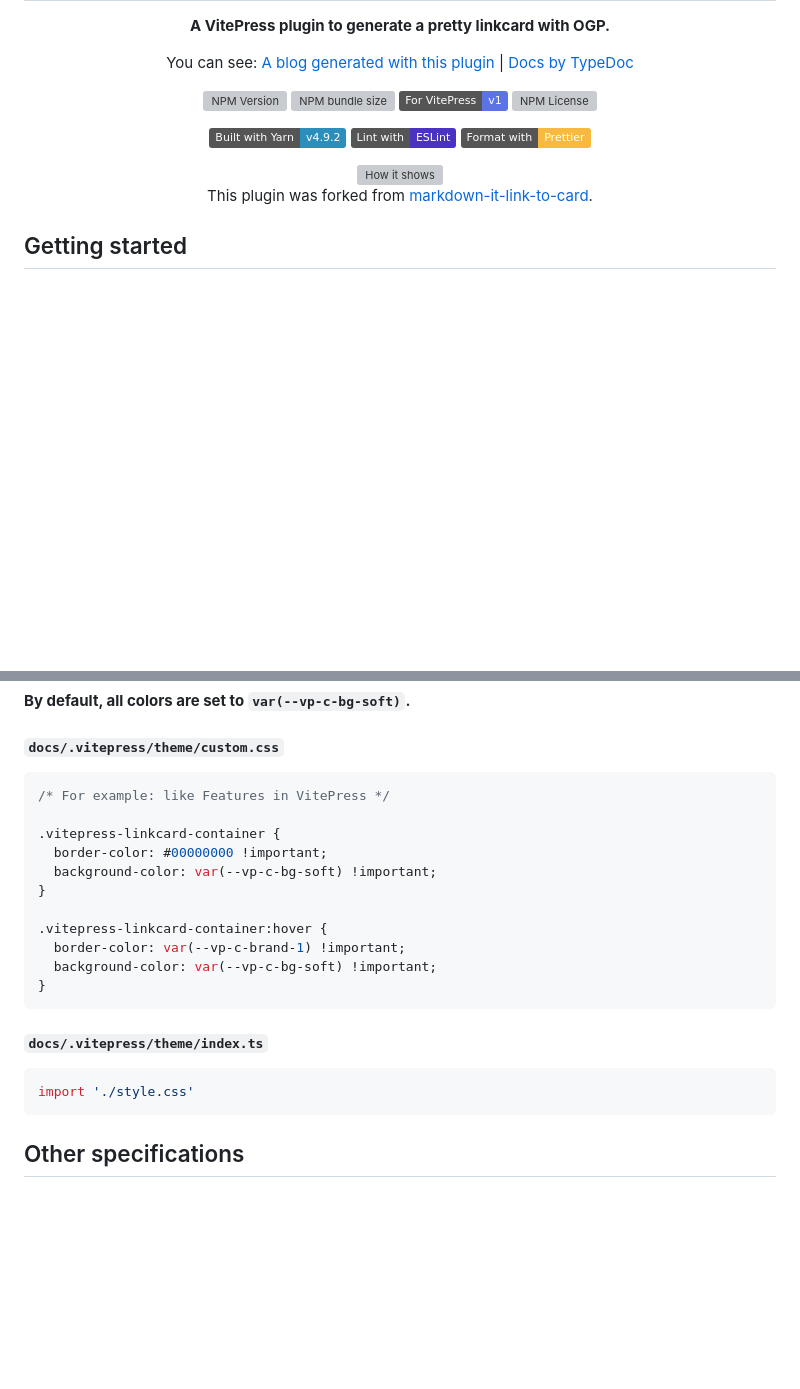
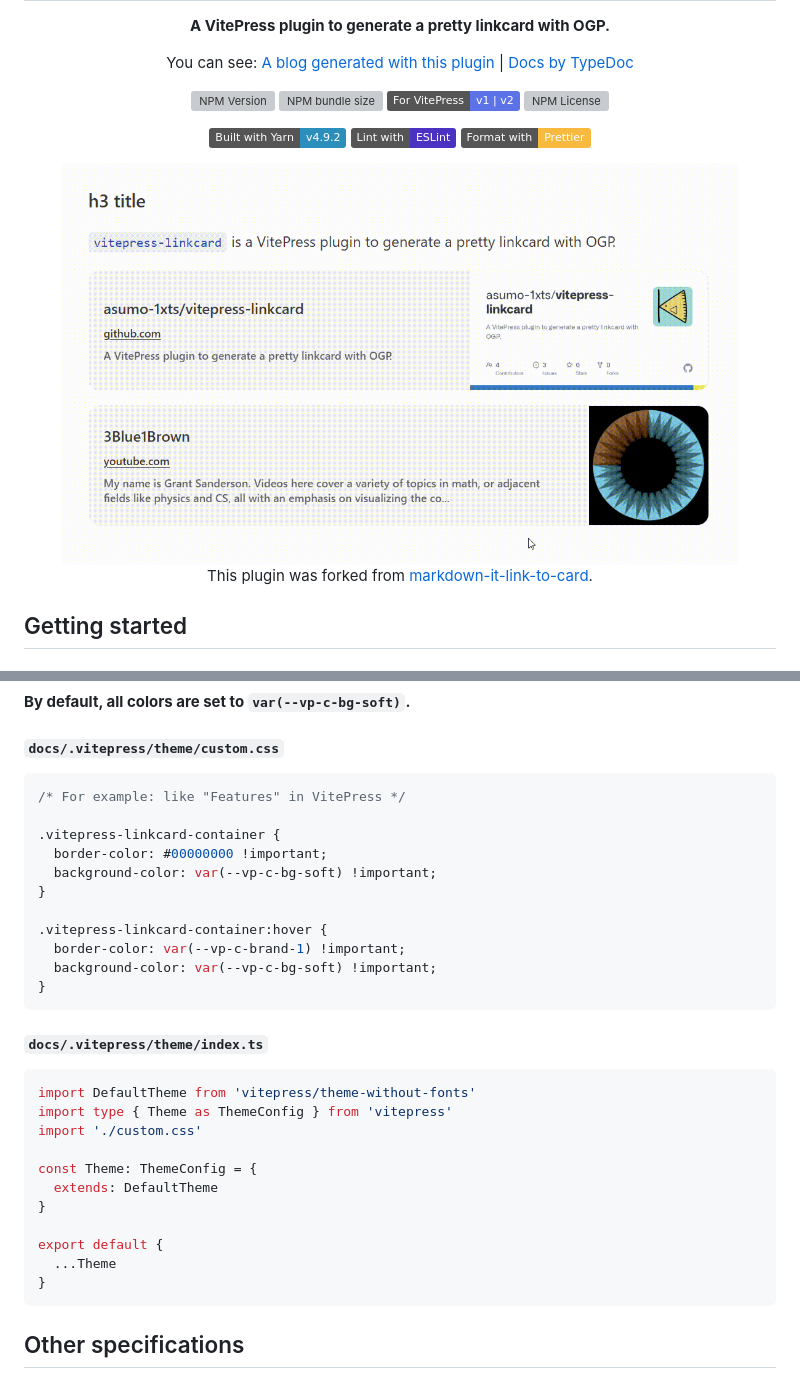
Before and after one commit to asumo-1xts/vitepress-linkcard, a Markdown page: README.md, 2 parts joined by grey strips. GitHub-like rendering; pictures changed too: .github/screen.gif (added); badges without logos; blank space fills up the shorter version; grey boxes are pictures that could not be loaded.

Commit message:
docs: Update README

````diff
--- a/README.md
+++ b/README.md
@@ -10,14 +10,14 @@ You can see: [A blog generated with this plugin](https://asumoranda.com/posts/10
 
 [![NPM Version](https://img.shields.io/npm/v/vitepress-linkcard?style=flat&logo=npm&logoColor=white&label=npmjs&color=%23CB3837)](https://www.npmjs.com/package/vitepress-linkcard)
 [![NPM bundle size](https://img.shields.io/bundlephobia/min/vitepress-linkcard)](https://www.npmjs.com/package/vitepress-linkcard)
-[![VitePress](https://img.shields.io/badge/For_VitePress-v1-%235C73E7?logo=vitepress&logoColor=white)](https://vuejs.github.io/vitepress/v1/)
+[![VitePress](https://img.shields.io/badge/For_VitePress-v1_|_v2-%235C73E7?logo=vitepress&logoColor=white)](https://vuejs.github.io/vitepress/v1]/)
 [![NPM License](https://img.shields.io/npm/l/vitepress-linkcard)](/LICENSE)
 
 [![Yarn](https://img.shields.io/badge/Built_with_Yarn-v4.9.2-%232C8EBB?logo=yarn&logoColor=white)](https://yarnpkg.com/)
 [![ESLint](https://img.shields.io/badge/Lint_with-ESLint-%234B32C3?style=flat&logo=eslint&logoColor=white&labelColor=gray)](https://github.com/asumo-1xts/vitepress-linkcard/actions/workflows/eslint.yml)
 [![Prettier](https://img.shields.io/badge/Format_with-Prettier-%23F7B93E?style=flat&logo=prettier&logoColor=white&labelColor=gray)](https://github.com/asumo-1xts/vitepress-linkcard/actions/workflows/prettier.yml)
 
-<img src="https://github.com/asumo-1xts/vitepress-linkcard/blob/main/.github/screen.webp?raw=true" width=90% alt="How it shows" />
+<img src="https://github.com/asumo-1xts/vitepress-linkcard/blob/main/.github/screen.gif?raw=true" width=90% alt="How it shows" />
 
 This plugin was forked from [markdown-it-link-to-card](https://github.com/luckrya/markdown-it-link-to-card).
 
@@ -88,7 +88,7 @@ You can customize:
 #### `docs/.vitepress/theme/custom.css`
 
 ```css
-/* For example: like Features in VitePress */
+/* For example: like "Features" in VitePress */
 
 .vitepress-linkcard-container {
   border-color: #00000000 !important;
@@ -104,7 +104,17 @@ You can customize:
 #### `docs/.vitepress/theme/index.ts`
 
 ``` ts
-import './style.css'
+import DefaultTheme from 'vitepress/theme-without-fonts'
+import type { Theme as ThemeConfig } from 'vitepress'
+import './custom.css'
+
+const Theme: ThemeConfig = {
+  extends: DefaultTheme
+}
+
+export default {
+  ...Theme
+}
 ```
 
 ## Other specifications
````
